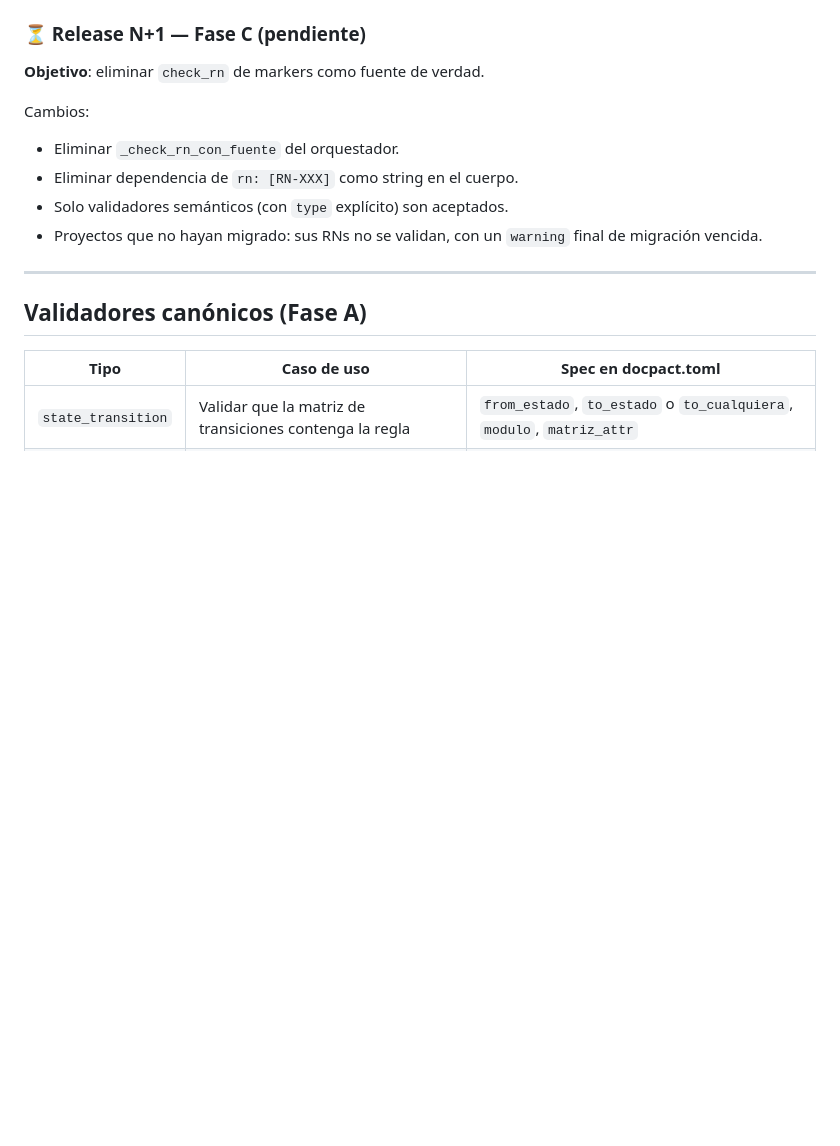
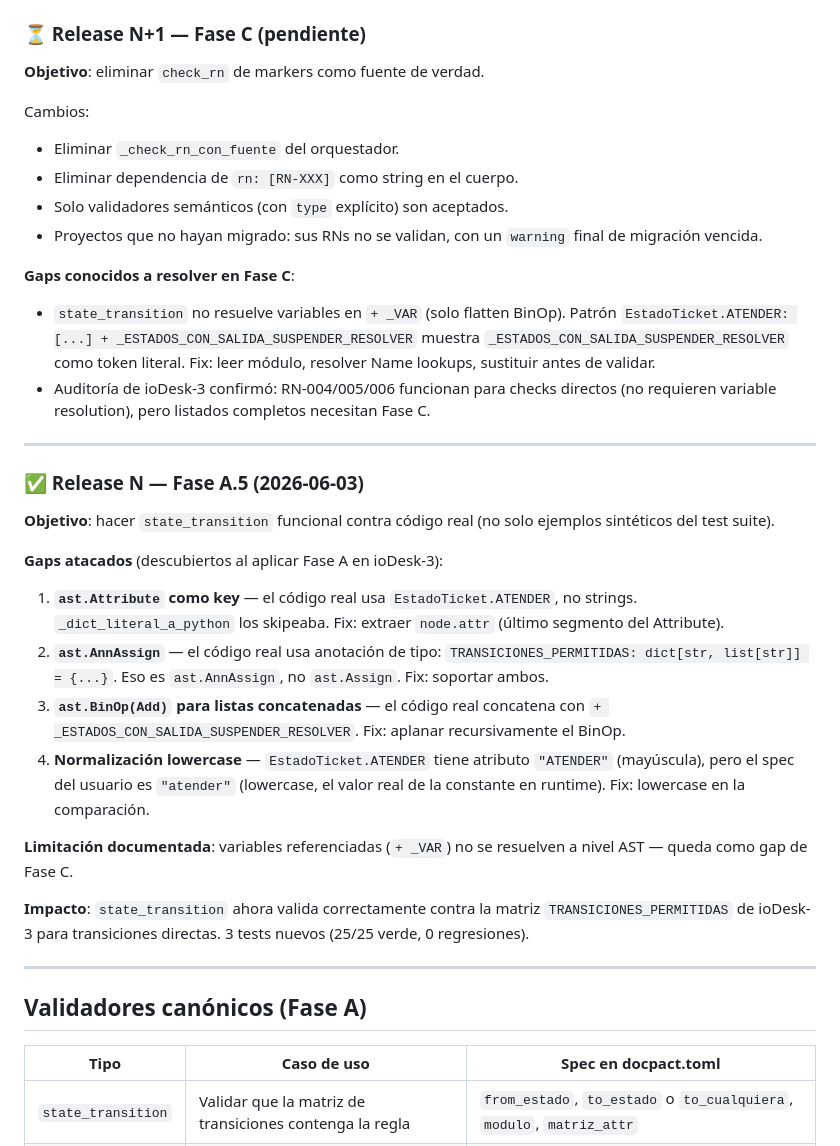
Before and after one commit to iodevs-net/docpact, a Markdown page: workplans/T02-verificacion-semantica-rns.md, the part around the change. Drawn GitHub-style; blank space fills up the shorter version.

Commit message:
docs(workplans): documentar Fase A.5 y gap de variable resolution

```diff
--- a/workplans/T02-verificacion-semantica-rns.md
+++ b/workplans/T02-verificacion-semantica-rns.md
@@ -63,6 +63,45 @@ Cambios:
 - Solo validadores semánticos (con `type` explícito) son aceptados.
 - Proyectos que no hayan migrado: sus RNs no se validan, con un
   `warning` final de migración vencida.
+
+**Gaps conocidos a resolver en Fase C**:
+- `state_transition` no resuelve variables en `+ _VAR` (solo flatten BinOp).
+  Patrón `EstadoTicket.ATENDER: [...] + _ESTADOS_CON_SALIDA_SUSPENDER_RESOLVER`
+  muestra `_ESTADOS_CON_SALIDA_SUSPENDER_RESOLVER` como token literal.
+  Fix: leer módulo, resolver Name lookups, sustituir antes de validar.
+- Auditoría de ioDesk-3 confirmó: RN-004/005/006 funcionan para checks
+  directos (no requieren variable resolution), pero listados completos
+  necesitan Fase C.
+
+---
+
+### ✅ Release N — Fase A.5 (2026-06-03)
+
+**Objetivo**: hacer `state_transition` funcional contra código real (no
+solo ejemplos sintéticos del test suite).
+
+**Gaps atacados** (descubiertos al aplicar Fase A en ioDesk-3):
+
+1. **`ast.Attribute` como key** — el código real usa `EstadoTicket.ATENDER`,
+   no strings. `_dict_literal_a_python` los skipeaba. Fix: extraer
+   `node.attr` (último segmento del Attribute).
+2. **`ast.AnnAssign`** — el código real usa anotación de tipo:
+   `TRANSICIONES_PERMITIDAS: dict[str, list[str]] = {...}`. Eso es
+   `ast.AnnAssign`, no `ast.Assign`. Fix: soportar ambos.
+3. **`ast.BinOp(Add)` para listas concatenadas** — el código real
+   concatena con `+ _ESTADOS_CON_SALIDA_SUSPENDER_RESOLVER`. Fix: aplanar
+   recursivamente el BinOp.
+4. **Normalización lowercase** — `EstadoTicket.ATENDER` tiene atributo
+   `"ATENDER"` (mayúscula), pero el spec del usuario es `"atender"`
+   (lowercase, el valor real de la constante en runtime). Fix: lowercase
+   en la comparación.
+
+**Limitación documentada**: variables referenciadas (`+ _VAR`) no se
+resuelven a nivel AST — queda como gap de Fase C.
+
+**Impacto**: `state_transition` ahora valida correctamente contra la
+matriz `TRANSICIONES_PERMITIDAS` de ioDesk-3 para transiciones directas.
+3 tests nuevos (25/25 verde, 0 regresiones).
 
 ---
 
```
